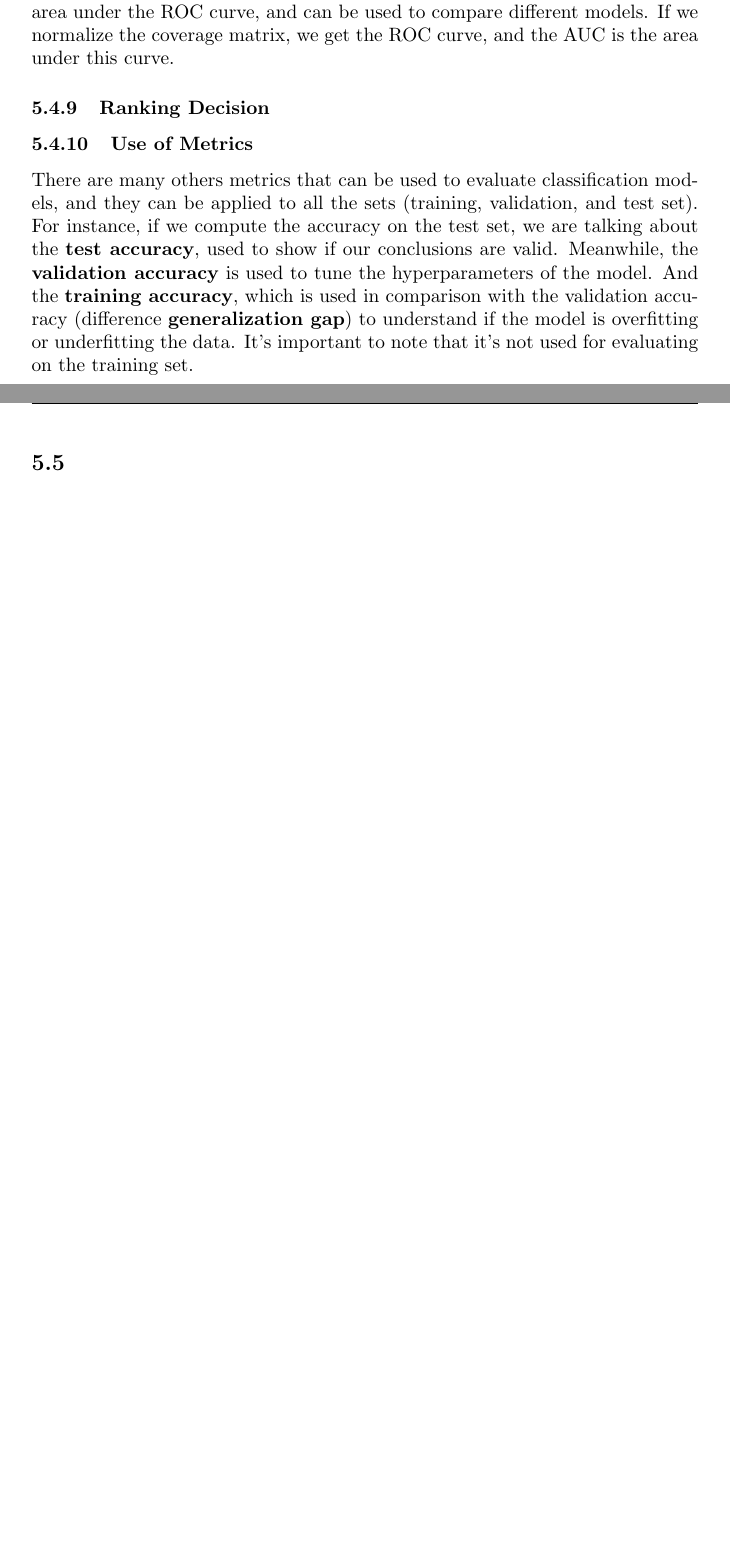
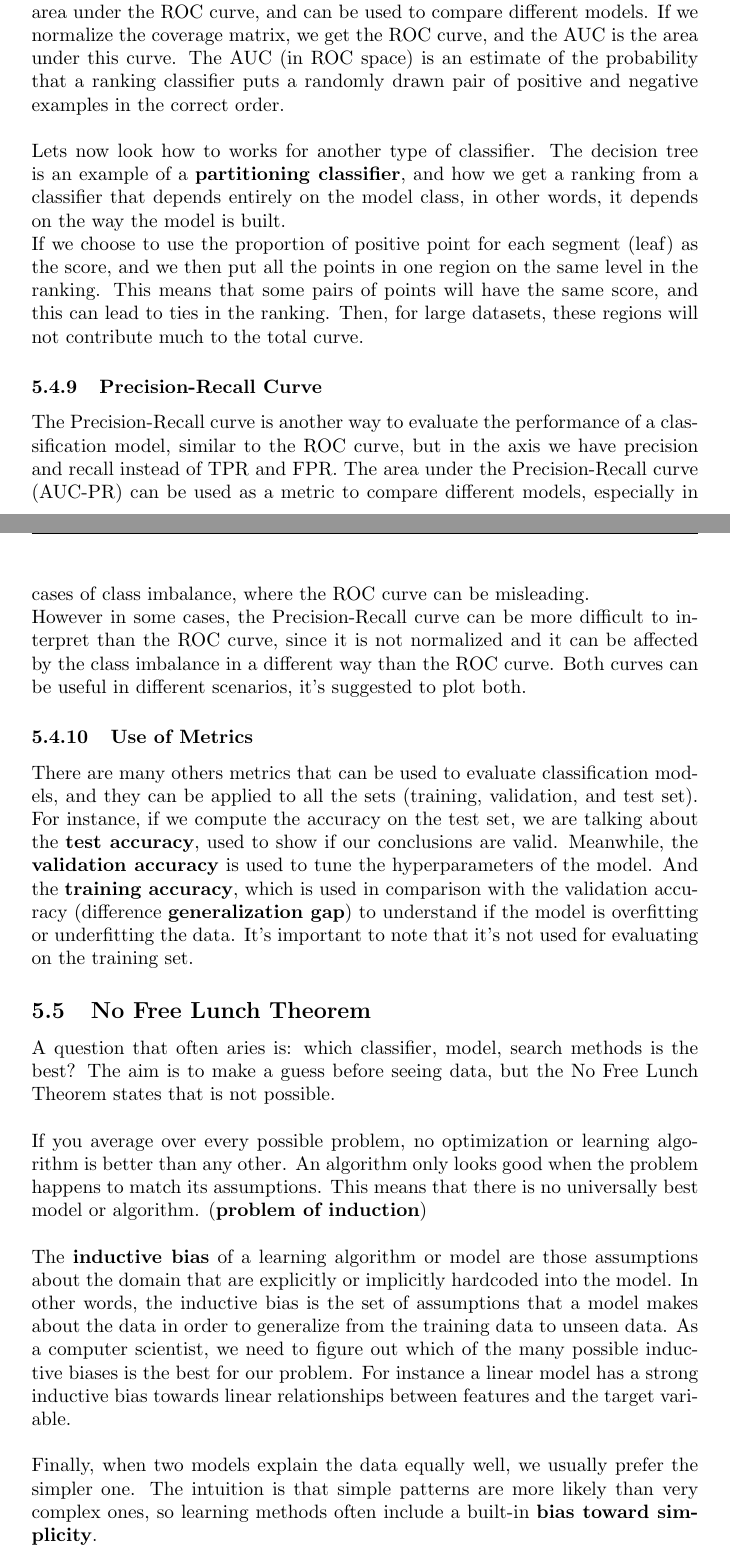
Before and after one commit to andreablushi/AI-Design-Notes, a LaTeX document (LaTeX/notes.tex, which reads LaTeX/chapters/03b_statistical_testing.tex): two parts of pages 20 and 21 of 23 before the commit and two parts of pages 20 and 21 of 24 after it, joined at a grey line, cut so that both start at the same text, the shorter picture padded with empty space. Compiled offline with pdfLaTeX.

Commit message:
Completed summary of methodology

```diff
--- a/LaTeX/chapters/03b_statistical_testing.tex
+++ b/LaTeX/chapters/03b_statistical_testing.tex
@@ -134,8 +134,21 @@ Then coloring binary the points based on the predicted class (after thesholding)
 The AUC (Area Under the Curve) is a metric that summarizes the performance of a classification model across all possible thresholds.
 It is computed as the area under the ROC curve, and can be used to compare different models.
 If we normalize the coverage matrix, we get the ROC curve, and the AUC is the area under this curve.
+The AUC (in ROC space) is an estimate of the probability that a ranking classifier puts a randomly drawn pair of positive and negative examples in the correct order.
+\\\\
+Lets now look how to works for another type of classifier.
+The decision tree is an example of a \textbf{partitioning classifier}, and how we get a ranking from a classifier that depends entirely on the model class, in other words, it depends on the way the model is built.
+\\
+If we choose to use the proportion of positive point for each segment (leaf) as the score, and we then put all the points in one region on the same level in the ranking.
+This means that some pairs of points will have the same score, and this can lead to ties in the ranking.
+Then, for large datasets, these regions will not contribute much to the total curve.
 
-\subsubsection{Ranking Decision} %TODO: Go on from this point
+\subsubsection{Precision-Recall Curve}
+The Precision-Recall curve is another way to evaluate the performance of a classification model, similar to the ROC curve, but in the axis we have precision and recall instead of TPR and FPR.
+The area under the Precision-Recall curve (AUC-PR) can be used as a metric to compare different models, especially in cases of class imbalance, where the ROC curve can be misleading.
+\\
+However in some cases, the Precision-Recall curve can be more difficult to interpret than the ROC curve, since it is not normalized and it can be affected by the class imbalance in a different way than the ROC curve.
+Both curves can be useful in different scenarios, it's suggested to plot both.
 
 \subsubsection{Use of Metrics}
 There are many others metrics that can be used to evaluate classification models, and they can be applied to all the sets (training, validation, and test set).
@@ -144,4 +157,18 @@ Meanwhile, the \textbf{validation accuracy} is used to tune the hyperparameters
 And the \textbf{training accuracy}, which is used in comparison with the validation accuracy (difference \textbf{generalization gap}) to understand if the model is overfitting or underfitting the data.
 It's important to note that it's not used for evaluating on the training set.
 
-\subsection{}
+\subsection{No Free Lunch Theorem}
+A question that often aries is: which classifier, model, search methods is the best?
+The aim is to make a guess before seeing data, but the No Free Lunch Theorem states that is not possible.
+\\\\
+If you average over every possible problem, no optimization or learning algorithm is better than any other.
+An algorithm only looks good when the problem happens to match its assumptions.
+This means that there is no universally best model or algorithm. (\textbf{problem of induction})
+\\\\
+The \textbf{inductive bias} of a learning algorithm or model are those assumptions about the domain that are explicitly or implicitly hardcoded into the model.
+In other words, the inductive bias is the set of assumptions that a model makes about the data in order to generalize from the training data to unseen data.
+As a computer scientist, we need to figure out which of the many possible inductive biases is the best for our problem.
+For instance a linear model has a strong inductive bias towards linear relationships between features and the target variable.
+\\\\
+Finally, when two models explain the data equally well, we usually prefer the simpler one.
+The intuition is that simple patterns are more likely than very complex ones, so learning methods often include a built-in \textbf{bias toward simplicity}.
```
Also changed, not shown: notes.pdf, LaTeX/chapters/03b_statistical_testing.tex (2 more changed lines).
